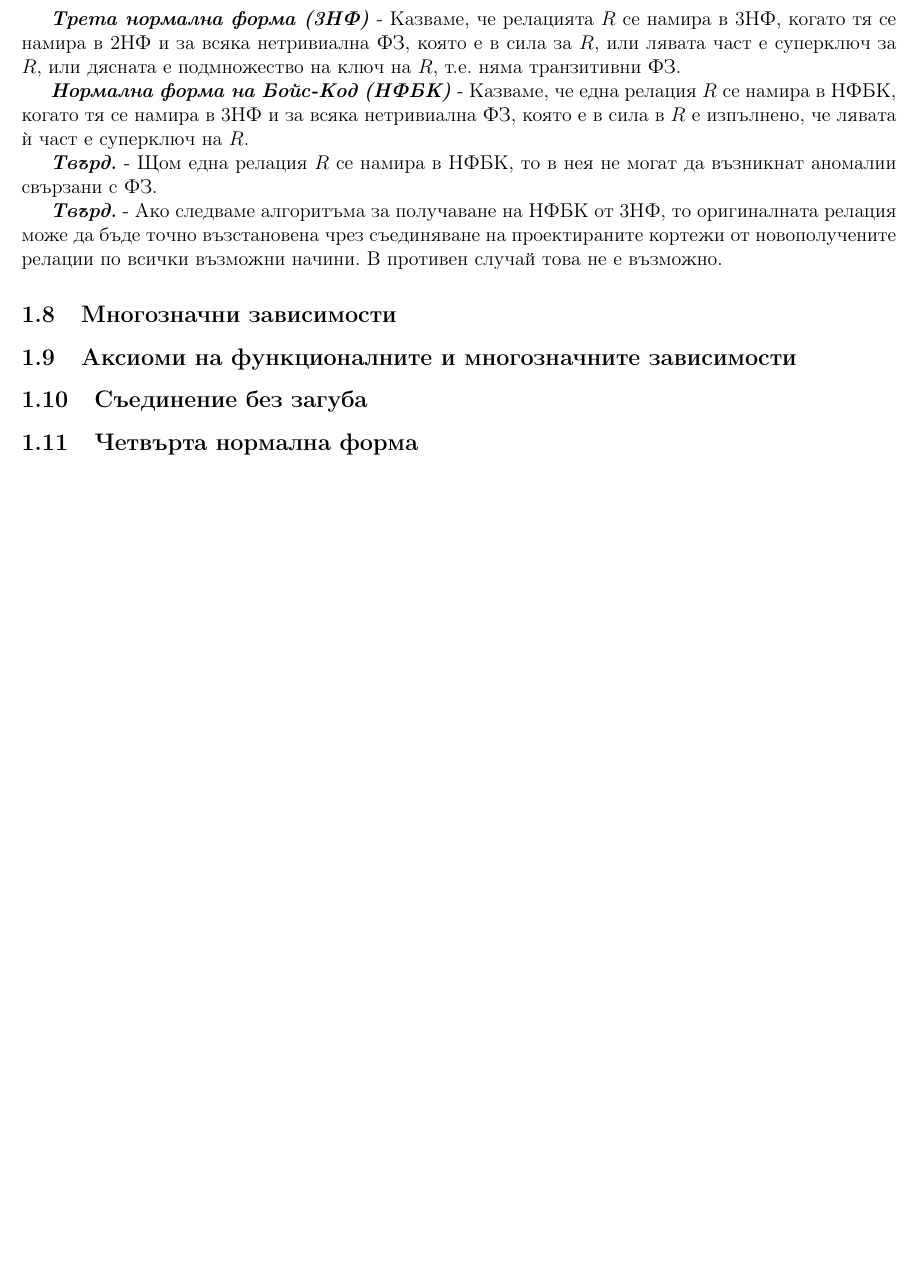
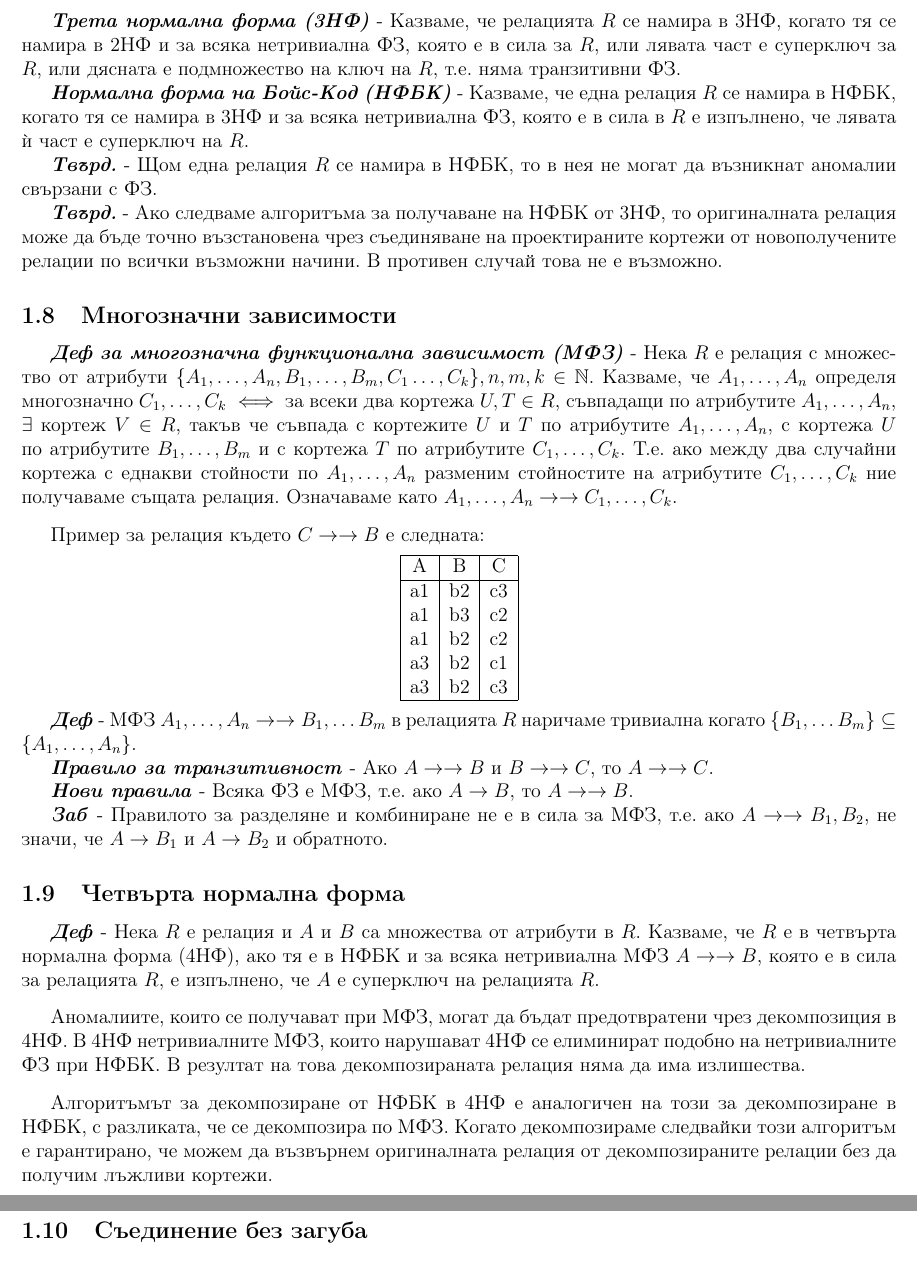
Before and after one commit to kosyonikolov/FinalStupidty2021, a LaTeX document (10/db_normal_forms.tex): part of page 5 of 5 before the commit and two parts of pages 5 and 6 of 6 after it, the two joined at a grey line, cut so that both start at the same text, the shorter picture padded with empty space. Compiled offline with pdfLaTeX.

Commit message:
Add multivalued dependecies alongside with 4th normal form

```diff
--- a/10/db_normal_forms.tex
+++ b/10/db_normal_forms.tex
@@ -158,10 +158,46 @@
 
 \subsection{Многозначни зависимости}
 
-\subsection{Аксиоми на функционалните и многозначните зависимости}
+\textbf{\textit{Деф за многозначна функционална зависимост (МФЗ)}} - Нека $R$ е релация с множество от атрибути $\{A_1, \dots, A_n, B_1, \dots, B_m, C_1 \dots, C_k\}, n, m, k \in \mathbb{N}$.
+Казваме, че $A_1, \dots, A_n$ определя многозначно $C_1, \dots, C_k$ $\iff$ за всеки два кортежа $U, T \in R$, съвпадащи по атрибутите $A_1, \dots, A_n$, $\exists$ кортеж $V \in R$, такъв че съвпада с кортежите $U$ и $T$ по атрибутите $A_1, \dots, A_n$, с кортежа $U$ по атрибутите $B_1, \dots, B_m$ и с кортежа $T$ по атрибутите $C_1, \dots, C_k$.
+Т.е. ако между два случайни кортежа с еднакви стойности по $A_1, \dots, A_n$ разменим стойностите на атрибутите $C_1, \dots, C_k$ ние получаваме същата релация.
+Означаваме като $A_1, \dots, A_n \rightarrow \rightarrow C_1, \dots, C_k$.
+\bigbreak
+Пример за релация където $C \rightarrow \rightarrow B$ е следната:
+
+\begin{center}
+\begin{tabular}{ |c|c|c| }
+    \hline
+    A & B & C \\
+    \hline
+    a1 & b2 & c3 \\
+    a1 & b3 & c2 \\
+    a1 & b2 & c2 \\
+    a3 & b2 & c1 \\
+    a3 & b2 & c3 \\
+    \hline
+\end{tabular}
+\end{center}
+
+\textbf{\textit{Деф}} - MФЗ $A_1, \dots, A_n \rightarrow \rightarrow B_1, \dots B_m$ в релацията $R$ наричаме тривиална когато $\{B_1, \dots B_m\} \subseteq \{A_1, \dots, A_n\}$.
+
+\textbf{\textit{Правило за транзитивност}} - Ако $A \rightarrow \rightarrow B$ и $B \rightarrow \rightarrow C$, то $A \rightarrow \rightarrow C$.
+
+\textbf{\textit{Нови правила}} - Всяка ФЗ е МФЗ, т.е. ако $A \rightarrow B$, то $A \rightarrow \rightarrow B$.
+
+\textbf{\textit{Заб}} - Правилото за разделяне и комбиниране не е в сила за МФЗ, т.е. ако $A \rightarrow \rightarrow B_1, B_2$, не значи, че $A \rightarrow B_1$ и $A \rightarrow B_2$ и обратното.
+
+\subsection{Четвърта нормална форма}
+
+\textbf{\textit{Деф}} - Нека $R$ е релация и $A$ и $B$ са множества от атрибути в $R$. Казваме, че $R$ е в четвърта нормална форма (4НФ), ако тя е в НФБК и за всяка нетривиална МФЗ $A \rightarrow \rightarrow B$, която е в сила за релацията $R$, е изпълнено, че $A$ е суперключ на релацията $R$.
+\bigbreak
+Аномалиите, които се получават при МФЗ, могат да бъдат предотвратени чрез декомпозиция в 4НФ.
+В 4НФ нетривиалните МФЗ, които нарушават 4НФ се елиминират подобно на нетривиалните ФЗ при НФБК.
+В резултат на това декомпозираната релация няма да има излишества.
+\bigbreak
+Алгоритъмът за декомпозиране от НФБК в 4НФ е аналогичен на този за декомпозиране в НФБК, с разликата, че се декомпозира по МФЗ.
+Когато декомпозираме следвайки този алгоритъм е гарантирано, че можем да възвърнем оригиналната релация от декомпозираните релации без да получим лъжливи кортежи.
 
 \subsection{Съединение без загуба}
 
-\subsection{Четвърта нормална форма}
-
 \end{document}
```
